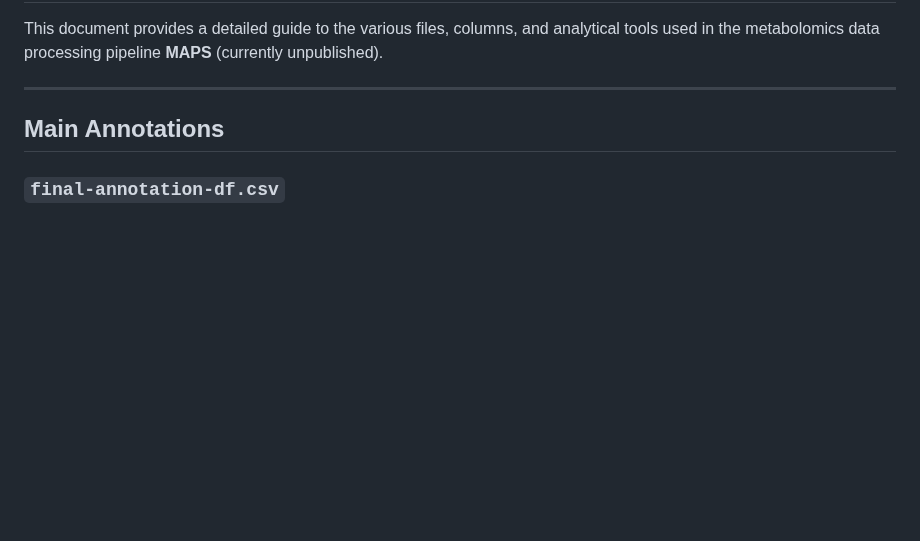
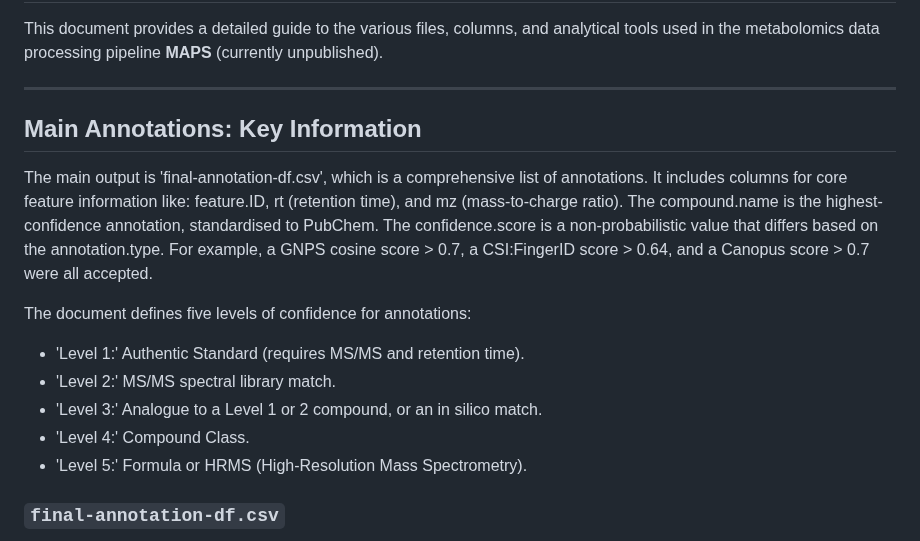
Before and after one commit to michael-cowled/MAPS---Metabolite-Annotation-Propagation-and-Synthesis, a Markdown page: README.md, the part around the change. Drawn GitHub-style; blank space fills up the shorter version.

```diff
--- a/README.md
+++ b/README.md
@@ -5,7 +5,15 @@ This document provides a detailed guide to the various files, columns, and analy
 
 ---
 
-## Main Annotations
+## Main Annotations: Key Information
+The main output is 'final-annotation-df.csv', which is a comprehensive list of annotations. It includes columns for core feature information like: feature.ID, rt (retention time), and mz (mass-to-charge ratio). The compound.name is the highest-confidence annotation, standardised to PubChem. The confidence.score is a non-probabilistic value that differs based on the annotation.type. For example, a GNPS cosine score > 0.7, a CSI:FingerID score > 0.64, and a Canopus score > 0.7 were all accepted.
+
+The document defines five levels of confidence for annotations:
+-	'Level 1:' Authentic Standard (requires MS/MS and retention time).
+-	'Level 2:' MS/MS spectral library match.
+-	'Level 3:' Analogue to a Level 1 or 2 compound, or an in silico match.
+-	'Level 4:' Compound Class.
+-	'Level 5:' Formula or HRMS (High-Resolution Mass Spectrometry).
 
 ### `final-annotation-df.csv`
 
```
